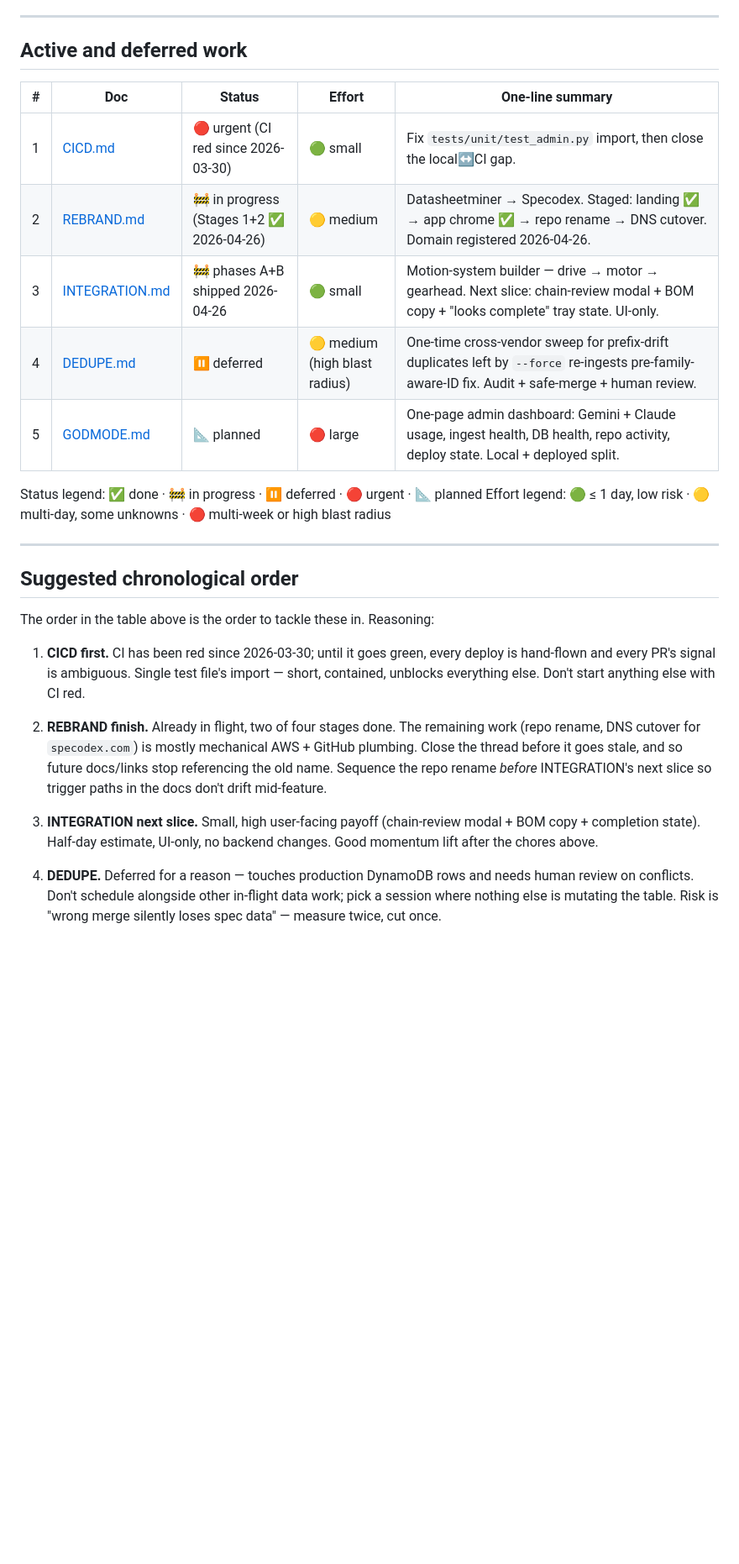
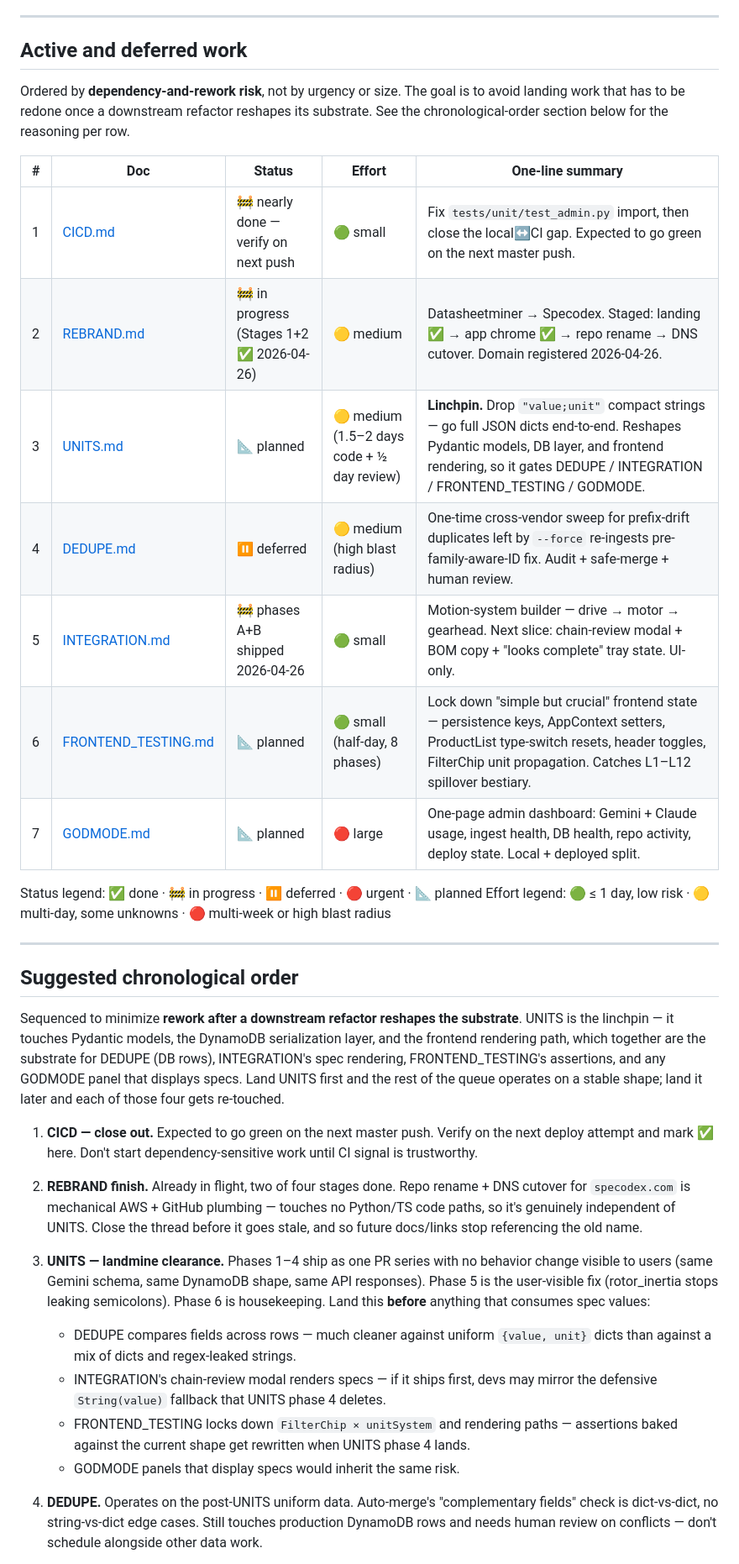
Before and after one commit to JimothyJohn/datasheetminer, a Markdown page: todo/README.md, the part around one of its changes. Shown at 84% size. Drawn GitHub-style; blank space fills up the shorter version.

```diff
--- a/todo/README.md
+++ b/todo/README.md
@@ -10,13 +10,20 @@ When deferring new work, add a doc here with a `## Triggers` section at the bott
 
 ## Active and deferred work
 
+Ordered by **dependency-and-rework risk**, not by urgency or size. The
+goal is to avoid landing work that has to be redone once a downstream
+refactor reshapes its substrate. See the chronological-order section
+below for the reasoning per row.
+
 | # | Doc | Status | Effort | One-line summary |
 |---|-----|--------|--------|------------------|
-| 1 | [CICD.md](CICD.md) | 🔴 urgent (CI red since 2026-03-30) | 🟢 small | Fix `tests/unit/test_admin.py` import, then close the local↔CI gap. |
+| 1 | [CICD.md](CICD.md) | 🚧 nearly done — verify on next push | 🟢 small | Fix `tests/unit/test_admin.py` import, then close the local↔CI gap. Expected to go green on the next master push. |
 | 2 | [REBRAND.md](REBRAND.md) | 🚧 in progress (Stages 1+2 ✅ 2026-04-26) | 🟡 medium | Datasheetminer → Specodex. Staged: landing ✅ → app chrome ✅ → repo rename → DNS cutover. Domain registered 2026-04-26. |
-| 3 | [INTEGRATION.md](INTEGRATION.md) | 🚧 phases A+B shipped 2026-04-26 | 🟢 small | Motion-system builder — drive → motor → gearhead. Next slice: chain-review modal + BOM copy + "looks complete" tray state. UI-only. |
+| 3 | [UNITS.md](UNITS.md) | 📐 planned | 🟡 medium (1.5–2 days code + ½ day review) | **Linchpin.** Drop `"value;unit"` compact strings — go full JSON dicts end-to-end. Reshapes Pydantic models, DB layer, and frontend rendering, so it gates DEDUPE / INTEGRATION / FRONTEND_TESTING / GODMODE. |
 | 4 | [DEDUPE.md](DEDUPE.md) | ⏸ deferred | 🟡 medium (high blast radius) | One-time cross-vendor sweep for prefix-drift duplicates left by `--force` re-ingests pre-family-aware-ID fix. Audit + safe-merge + human review. |
-| 5 | [GODMODE.md](GODMODE.md) | 📐 planned | 🔴 large | One-page admin dashboard: Gemini + Claude usage, ingest health, DB health, repo activity, deploy state. Local + deployed split. |
+| 5 | [INTEGRATION.md](INTEGRATION.md) | 🚧 phases A+B shipped 2026-04-26 | 🟢 small | Motion-system builder — drive → motor → gearhead. Next slice: chain-review modal + BOM copy + "looks complete" tray state. UI-only. |
+| 6 | [FRONTEND_TESTING.md](FRONTEND_TESTING.md) | 📐 planned | 🟢 small (half-day, 8 phases) | Lock down "simple but crucial" frontend state — persistence keys, AppContext setters, ProductList type-switch resets, header toggles, FilterChip unit propagation. Catches L1–L12 spillover bestiary. |
+| 7 | [GODMODE.md](GODMODE.md) | 📐 planned | 🔴 large | One-page admin dashboard: Gemini + Claude usage, ingest health, DB health, repo activity, deploy state. Local + deployed split. |
 
 Status legend: ✅ done · 🚧 in progress · ⏸ deferred · 🔴 urgent · 📐 planned
 Effort legend: 🟢 ≤ 1 day, low risk · 🟡 multi-day, some unknowns · 🔴 multi-week or high blast radius
@@ -25,13 +32,24 @@ Effort legend: 🟢 ≤ 1 day, low risk · 🟡 multi-day, some unknowns · 🔴
 
 ## Suggested chronological order
 
-The order in the table above is the order to tackle these in. Reasoning:
+Sequenced to minimize **rework after a downstream refactor reshapes
+the substrate**. UNITS is the linchpin — it touches Pydantic models,
+the DynamoDB serialization layer, and the frontend rendering path,
+which together are the substrate for DEDUPE (DB rows), INTEGRATION's
+spec rendering, FRONTEND_TESTING's assertions, and any GODMODE panel
+that displays specs. Land UNITS first and the rest of the queue
+operates on a stable shape; land it later and each of those four
+gets re-touched.
 
-1. **CICD first.** CI has been red since 2026-03-30; until it goes green, every deploy is hand-flown and every PR's signal is ambiguous. Single test file's import — short, contained, unblocks everything else. Don't start anything else with CI red.
+1. **CICD — close out.** Expected to go green on the next master push. Verify on the next deploy attempt and mark ✅ here. Don't start dependency-sensitive work until CI signal is trustworthy.
 
-2. **REBRAND finish.** Already in flight, two of four stages done. The remaining work (repo rename, DNS cutover for `specodex.com`) is mostly mechanical AWS + GitHub plumbing. Close the thread before it goes stale, and so future docs/links stop referencing the old name. Sequence the repo rename *before* INTEGRATION's next slice so trigger paths in the docs don't drift mid-feature.
+2. **REBRAND finish.** Already in flight, two of four stages done. Repo rename + DNS cutover for `specodex.com` is mechanical AWS + GitHub plumbing — touches no Python/TS code paths, so it's genuinely independent of UNITS. Close the thread before it goes stale, and so future docs/links stop referencing the old name.
 
-3. **INTEGRATION next slice.** Small, high user-facing payoff (chain-review modal + BOM copy + completion state). Half-day estimate, UI-only, no backend changes. Good momentum lift after the chores above.
+3. **UNITS — landmine clearance.** Phases 1–4 ship as one PR series with no behavior change visible to users (same Gemini schema, same DynamoDB shape, same API responses). Phase 5 is the user-visible fix (rotor_inertia stops leaking semicolons). Phase 6 is housekeeping. Land this **before** anything that consumes spec values:
+   - DEDUPE compares fields across rows — much cleaner against uniform `{value, unit}` dicts than against a mix of dicts and regex-leaked strings.
+   - INTEGRATION's chain-review modal renders specs — if it ships first, devs may mirror the defensive `String(value)` fallback that UNITS phase 4 deletes.
+   - FRONTEND_TESTING locks down `FilterChip × unitSystem` and rendering paths — assertions baked against the current shape get rewritten when UNITS phase 4 lands.
+   - GODMODE panels that display specs would inherit the same risk.
 
-4. **DEDUPE.** Deferred for a reason — touches production DynamoDB rows and needs human review on conflicts. Don't schedule alongside other in-flight data work; pick a session where nothing else is mutating the table. Risk is "wrong merge silently loses spec data" — measure twice, cut once.
+4. **DEDUPE.** Operates on the post-UNITS uniform data. Auto-merge's "complementary fields" check is dict-vs-dict, no string-vs-dict edge cases. Still touches production DynamoDB rows and needs human review on conflicts — don't schedule alongside other data work.
 
```
Also changed, not shown: other parts of todo/README.md (+13 -1 lines), todo/FRONTEND_TESTING.md (added, +238 -0 lines), todo/UNITS.md (added, +362 -0 lines).
